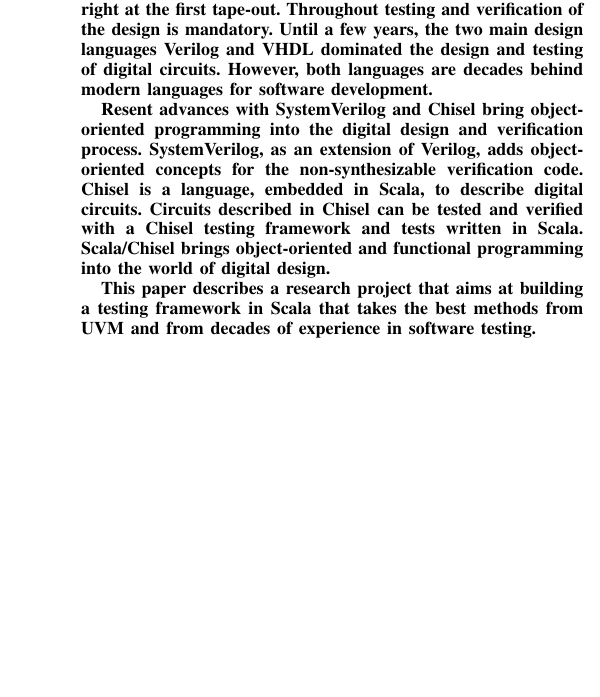
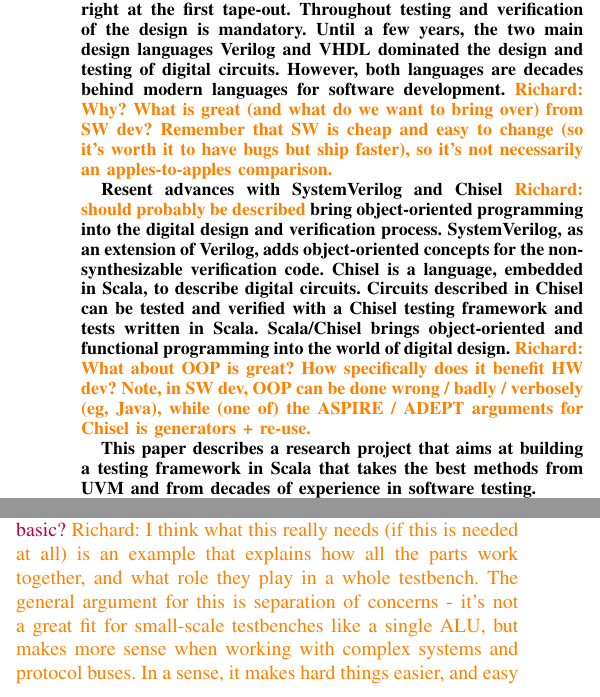
Before and after one commit to chiselverify/documentation, a LaTeX paper (chisel-uvm.tex): part of one column of page 1 of 4 before the commit and two parts of the columns of page 1 of 4 after it, the two joined at a grey line, cut so that both start at the same text, the shorter picture padded with empty space. Compiled offline with pdfLaTeX.

Commit message:
Updates from Overleaf

```diff
--- a/chisel-uvm.tex
+++ b/chisel-uvm.tex
@@ -78,16 +78,16 @@
 at the first tape-out. Throughout testing and verification of the design is mandatory.
 Until a few years, the two main design languages Verilog and VHDL dominated the
 design and testing of digital circuits. However, both languages are decades behind
-modern languages for software development.
+modern languages for software development. \ducky{Why? What is great (and what do we want to bring over) from SW dev? Remember that SW is cheap and easy to change (so it's worth it to have bugs but ship faster), so it's not necessarily an apples-to-apples comparison.}
 
-Resent advances with SystemVerilog and Chisel bring object-oriented programming
+Resent advances with SystemVerilog and Chisel \ducky{should probably be described} bring object-oriented programming
 into the digital design and verification process. SystemVerilog, as an extension of Verilog,
 adds object-oriented concepts for the non-synthesizable verification code.
 Chisel is a language, embedded in Scala, to describe digital circuits.
 Circuits described in Chisel can be tested and verified with a Chisel testing
 framework and tests written in Scala.
 Scala/Chisel brings object-oriented and functional programming into the world of
-digital design.
+digital design. \ducky{What about OOP is great? How specifically does it benefit HW dev? Note, in SW dev, OOP can be done wrong / badly / verbosely (eg, Java), while (one of) the ASPIRE / ADEPT arguments for Chisel is generators + re-use.}
 
 This paper describes a research project that aims at building a testing framework
 in Scala that takes the best methods from UVM and from decades of experience
@@ -148,5 +150,6 @@
 The main components of a UVM testbench are as follows
 \kasper{Is this necessary? I had a difficult time understanding why all of the different components were necessary at first, but people with more verification experience might find it too basic?}
+\ducky{I think what this really needs (if this is needed at all) is an example that explains how all the parts work together, and what role they play in a whole testbench. The general argument for this is separation of concerns - it's not a great fit for small-scale testbenches like a single ALU, but makes more sense when working with complex systems and protocol buses. In a sense, it makes hard things easier, and easy things unnecessarily cumbersome - so does not scale down gracefully.}
 \begin{itemize}
     \item \textbf{Sequence(r):} Sequences define the order of transactions necessary for a given purpose, e.g. a synchronisation or reset sequence. The sequencer is responsible for transferring the transactions, defined by the sequence, to the driver
     \item \textbf{Driver:} Converts transactions into pin-level signals and drives these signals onto the DUT
```
Also changed, not shown: chisel-uvm.tex (2 more changed lines).
